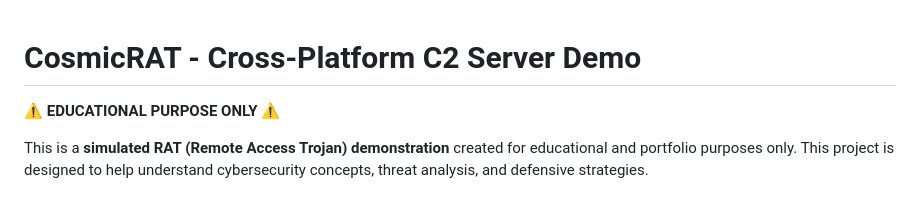
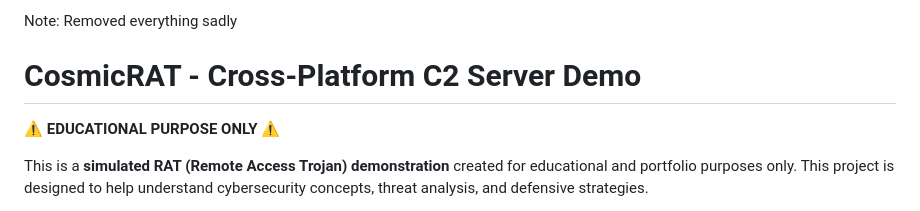
Before and after one commit to Sujithb128989/op-restoration, a Markdown page: README.md, the part around the change. Rendered like a GitHub page.

```diff
--- a/README.md
+++ b/README.md
@@ -1,3 +1,6 @@
+Note: Removed everything sadly
+
+
 # CosmicRAT - Cross-Platform C2 Server Demo
 
 ⚠️ **EDUCATIONAL PURPOSE ONLY** ⚠️
```
